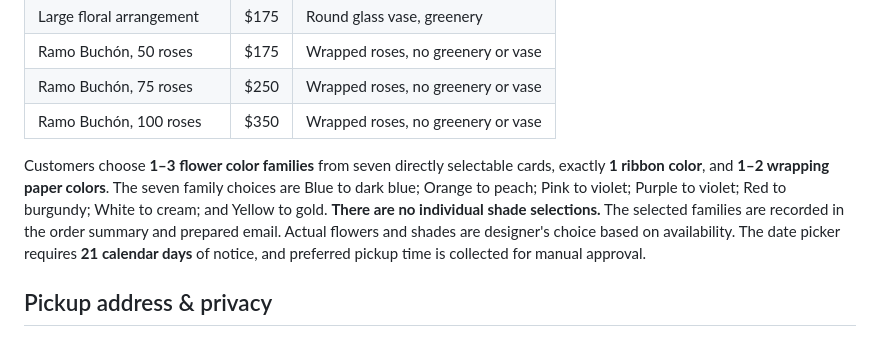
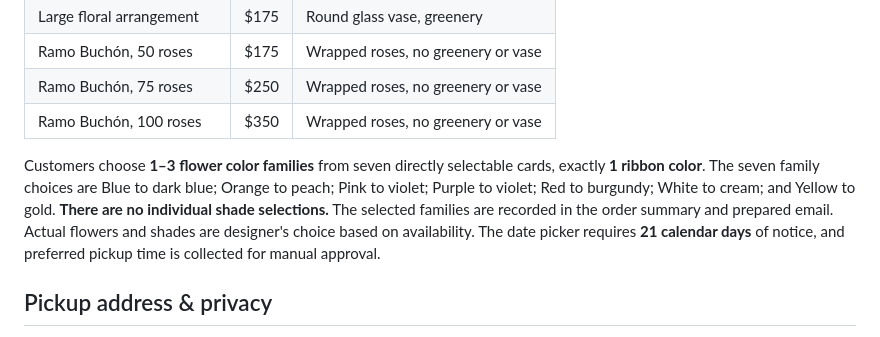
Before and after one commit to nadyauzmack/EuroFleur-Studio, a Markdown page: README.md, the part around the change. GitHub-like rendering.

Commit message:
Update documentation after removing wrapping paper customization

```diff
--- a/README.md
+++ b/README.md
@@ -32,7 +32,7 @@ See [CLOUDFLARE_DEPLOYMENT.md](CLOUDFLARE_DEPLOYMENT.md) for domain setup and re
 | Ramo Buchón, 75 roses | $250 | Wrapped roses, no greenery or vase |
 | Ramo Buchón, 100 roses | $350 | Wrapped roses, no greenery or vase |
 
-Customers choose **1–3 flower color families** from seven directly selectable cards, exactly **1 ribbon color**, and **1–2 wrapping paper colors**. The seven family choices are Blue to dark blue; Orange to peach; Pink to violet; Purple to violet; Red to burgundy; White to cream; and Yellow to gold. **There are no individual shade selections.** The selected families are recorded in the order summary and prepared email. Actual flowers and shades are designer's choice based on availability. The date picker requires **21 calendar days** of notice, and preferred pickup time is collected for manual approval.
+Customers choose **1–3 flower color families** from seven directly selectable cards, exactly **1 ribbon color**. The seven family choices are Blue to dark blue; Orange to peach; Pink to violet; Purple to violet; Red to burgundy; White to cream; and Yellow to gold. **There are no individual shade selections.** The selected families are recorded in the order summary and prepared email. Actual flowers and shades are designer's choice based on availability. The date picker requires **21 calendar days** of notice, and preferred pickup time is collected for manual approval.
 
 ## Pickup address & privacy
 
```
